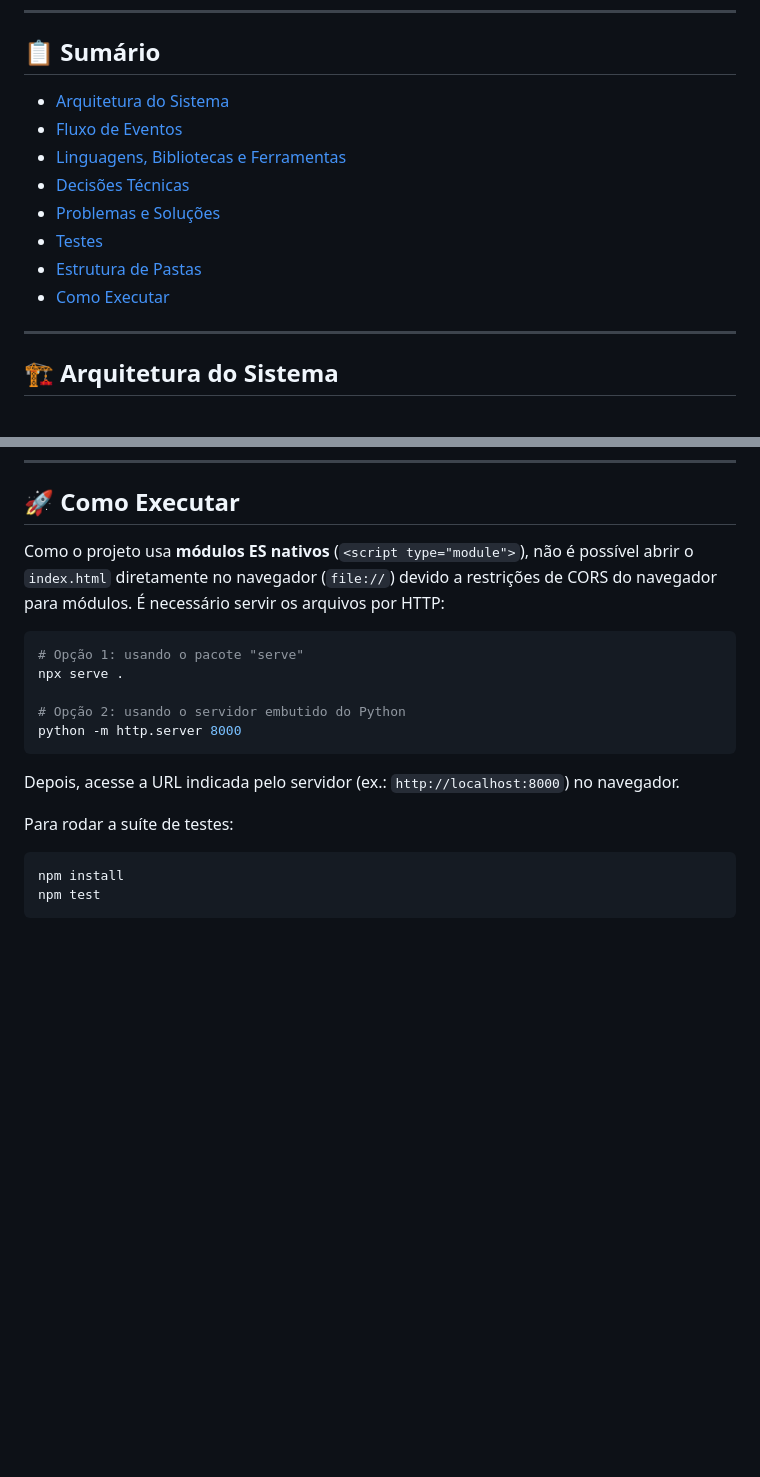
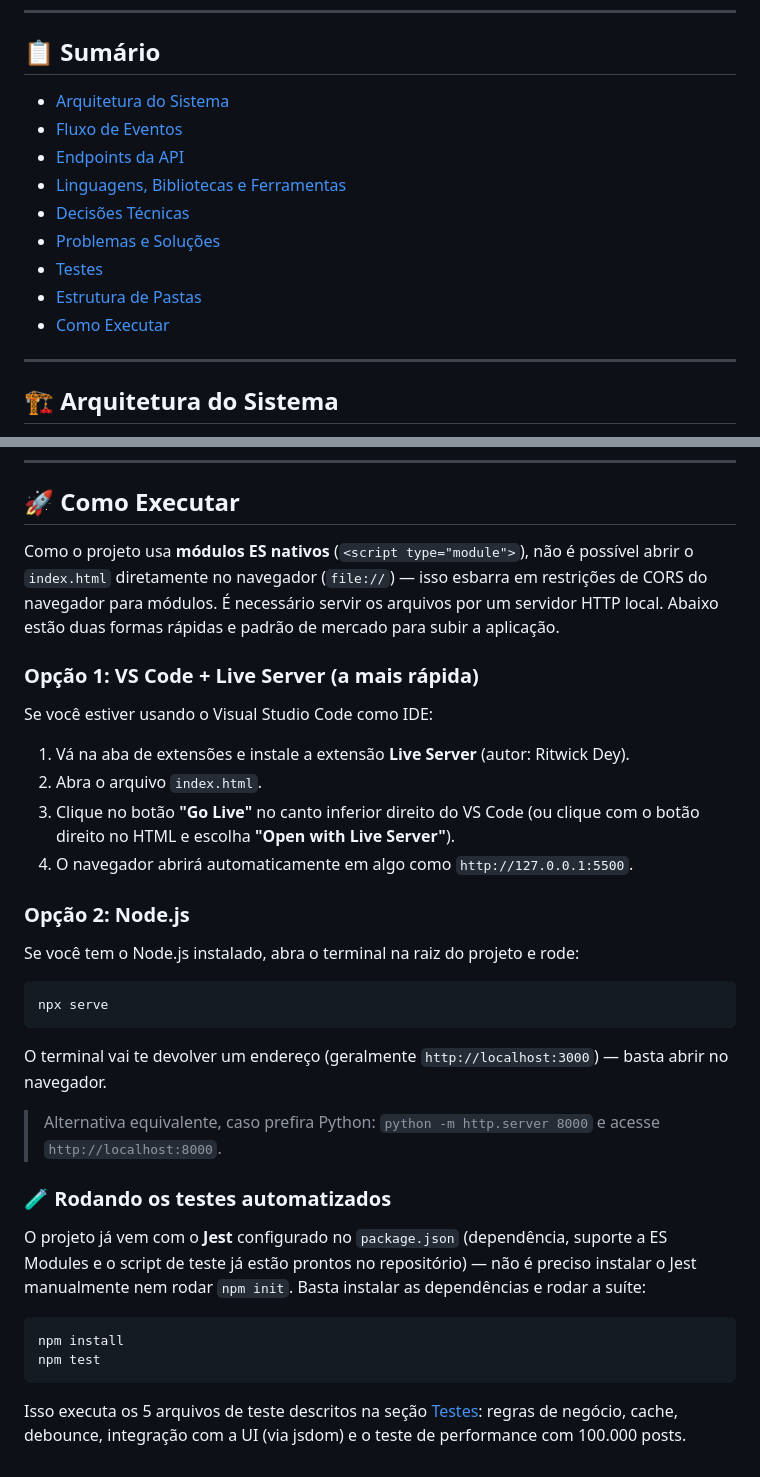
Before and after one commit to Marcus-luz/desafio-event-driven, a Markdown page: README.md, 2 parts joined by grey strips. GitHub-like rendering; blank space fills up the shorter version.

````diff
--- a/README.md
+++ b/README.md
@@ -8,13 +8,14 @@ O projeto foi construído seguindo uma **arquitetura orientada a eventos (Event-
 
 ## 📋 Sumário
 
-- [Arquitetura do Sistema](#-arquitetura-do-sistema)
-- [Fluxo de Eventos](#-fluxo-de-eventos)
-- [Linguagens, Bibliotecas e Ferramentas](#-linguagens-bibliotecas-e-ferramentas)
-- [Decisões Técnicas](#-decisões-técnicas)
-- [Problemas e Soluções](#-problemas-e-soluções)
-- [Testes](#-testes)
-- [Estrutura de Pastas](#-estrutura-de-pastas)
-- [Como Executar](#-como-executar)
+- [Arquitetura do Sistema](#arquitetura-do-sistema)
+- [Fluxo de Eventos](#fluxo-de-eventos)
+- [Endpoints da API](#endpoints-da-api)
+- [Linguagens, Bibliotecas e Ferramentas](#linguagens-bibliotecas-e-ferramentas)
+- [Decisões Técnicas](#decisoes-tecnicas)
+- [Problemas e Soluções](#problemas-e-solucoes)
+- [Testes](#testes)
+- [Estrutura de Pastas](#estrutura-de-pastas)
+- [Como Executar](#como-executar)
 
 ---
@@ -220,20 +266,35 @@ desafio-event-driven/
 ## 🚀 Como Executar
 
-Como o projeto usa **módulos ES nativos** (`<script type="module">`), não é possível abrir o `index.html` diretamente no navegador (`file://`) devido a restrições de CORS do navegador para módulos. É necessário servir os arquivos por HTTP:
+Como o projeto usa **módulos ES nativos** (`<script type="module">`), não é possível abrir o `index.html` diretamente no navegador (`file://`) — isso esbarra em restrições de CORS do navegador para módulos. É necessário servir os arquivos por um servidor HTTP local. Abaixo estão duas formas rápidas e padrão de mercado para subir a aplicação.
+
+### Opção 1: VS Code + Live Server (a mais rápida)
+
+Se você estiver usando o Visual Studio Code como IDE:
+
+1. Vá na aba de extensões e instale a extensão **Live Server** (autor: Ritwick Dey).
+2. Abra o arquivo `index.html`.
+3. Clique no botão **"Go Live"** no canto inferior direito do VS Code (ou clique com o botão direito no HTML e escolha **"Open with Live Server"**).
+4. O navegador abrirá automaticamente em algo como `http://127.0.0.1:5500`.
+
+### Opção 2: Node.js
+
+Se você tem o Node.js instalado, abra o terminal na raiz do projeto e rode:
 
 ```bash
-# Opção 1: usando o pacote "serve"
-npx serve .
-
-# Opção 2: usando o servidor embutido do Python
-python -m http.server 8000
+npx serve
 ```
 
-Depois, acesse a URL indicada pelo servidor (ex.: `http://localhost:8000`) no navegador.
+O terminal vai te devolver um endereço (geralmente `http://localhost:3000`) — basta abrir no navegador.
 
-Para rodar a suíte de testes:
+> Alternativa equivalente, caso prefira Python: `python -m http.server 8000` e acesse `http://localhost:8000`.
+
+### 🧪 Rodando os testes automatizados
+
+O projeto já vem com o **Jest** configurado no `package.json` (dependência, suporte a ES Modules e o script de teste já estão prontos no repositório) — não é preciso instalar o Jest manualmente nem rodar `npm init`. Basta instalar as dependências e rodar a suíte:
 
 ```bash
 npm install
 npm test
 ```
+
+Isso executa os 5 arquivos de teste descritos na seção [Testes](#-testes): regras de negócio, cache, debounce, integração com a UI (via jsdom) e o teste de performance com 100.000 posts.
````
Also changed, not shown: other parts of README.md (+45 -0 lines).
